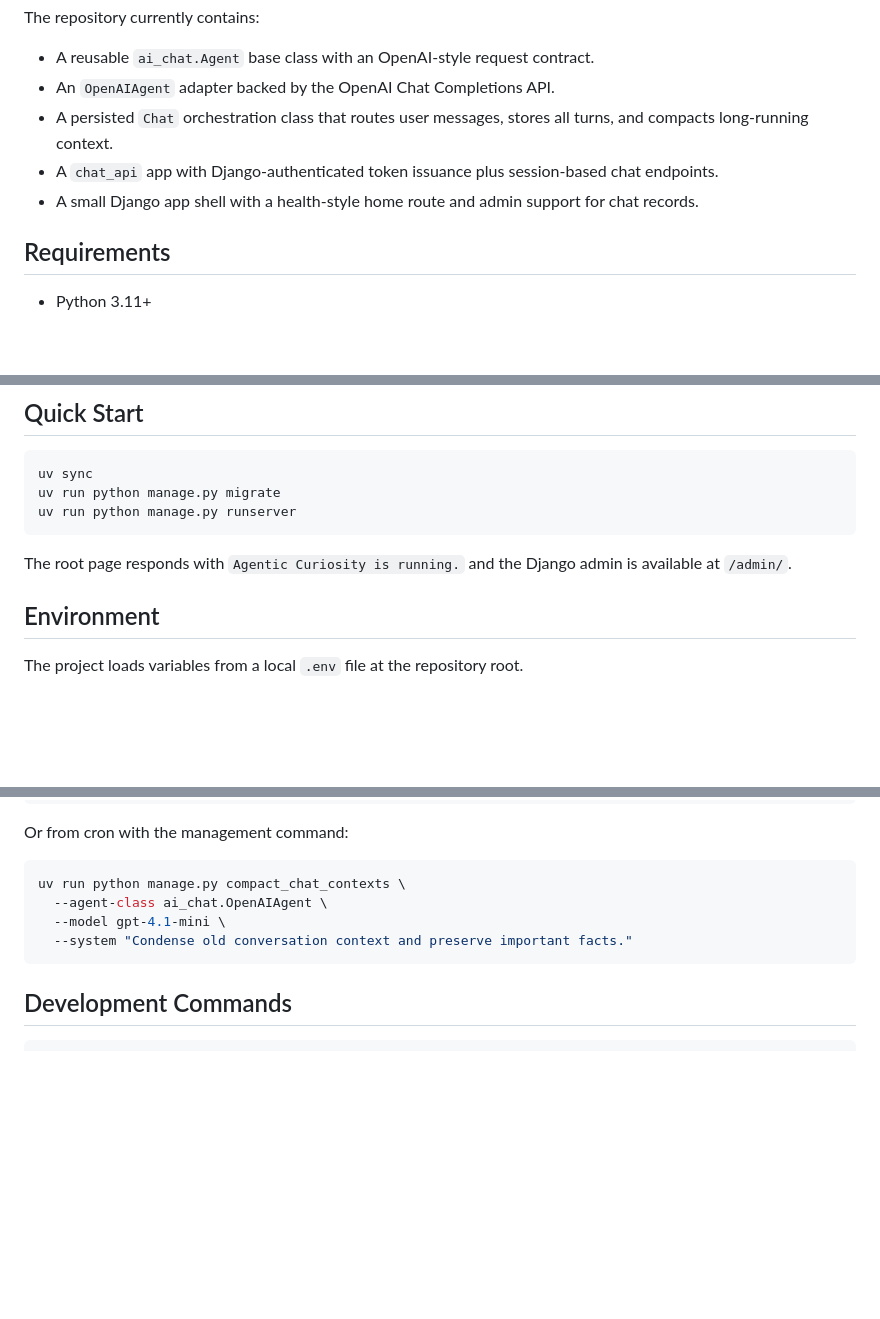
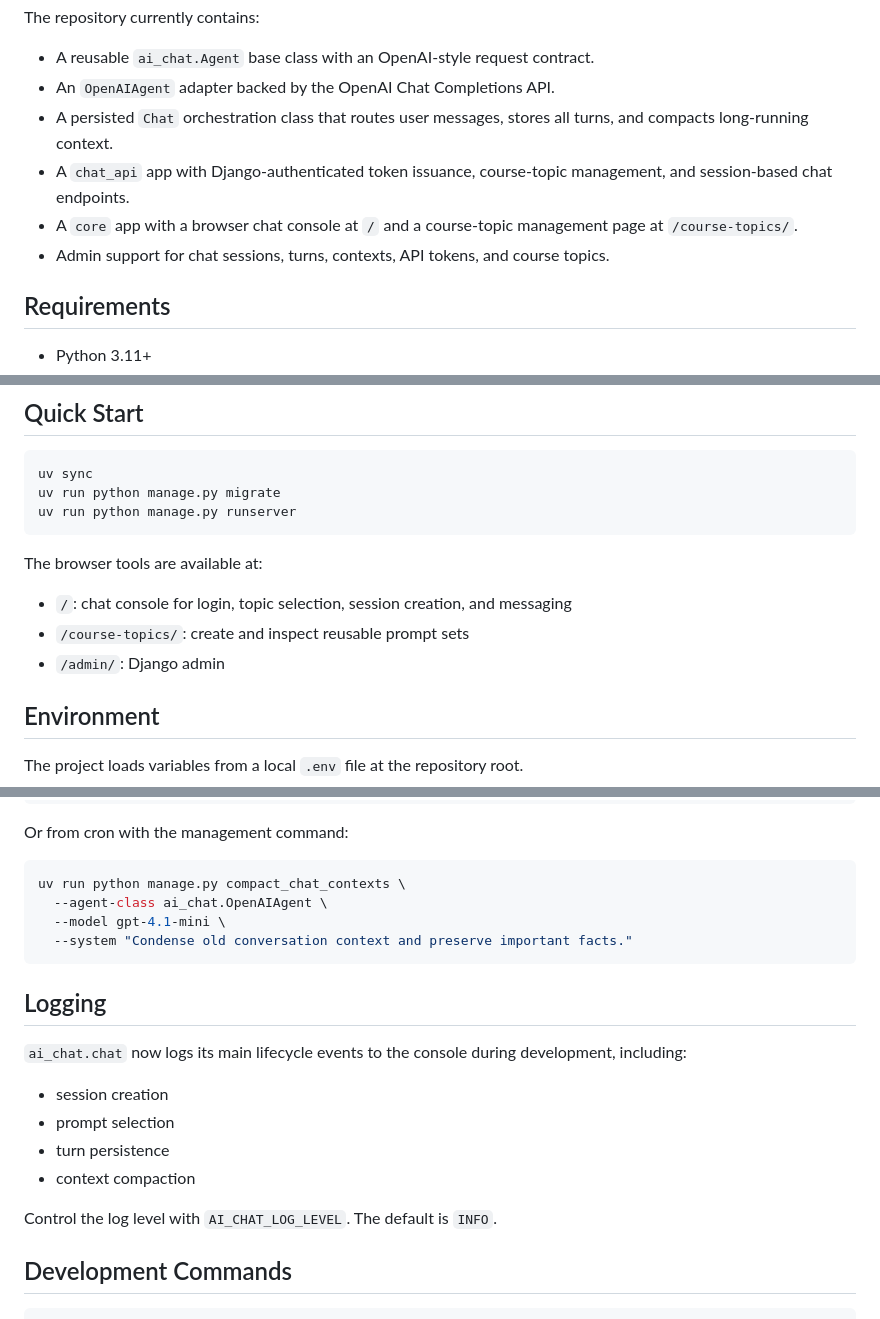
Before and after one commit to ralthor/agentic-curiosity, a Markdown page: README.md, 3 parts joined by grey strips. Rendered like a GitHub page; blank space fills up the shorter version.

````diff
--- a/README.md
+++ b/README.md
@@ -7,8 +7,9 @@ The repository currently contains:
 - A reusable `ai_chat.Agent` base class with an OpenAI-style request contract.
 - An `OpenAIAgent` adapter backed by the OpenAI Chat Completions API.
 - A persisted `Chat` orchestration class that routes user messages, stores all turns, and compacts long-running context.
-- A `chat_api` app with Django-authenticated token issuance plus session-based chat endpoints.
-- A small Django app shell with a health-style home route and admin support for chat records.
+- A `chat_api` app with Django-authenticated token issuance, course-topic management, and session-based chat endpoints.
+- A `core` app with a browser chat console at `/` and a course-topic management page at `/course-topics/`.
+- Admin support for chat sessions, turns, contexts, API tokens, and course topics.
 
 ## Requirements
 
@@ -24,7 +25,11 @@ uv run python manage.py migrate
 uv run python manage.py runserver
 ```
 
-The root page responds with `Agentic Curiosity is running.` and the Django admin is available at `/admin/`.
+The browser tools are available at:
+
+- `/`: chat console for login, topic selection, session creation, and messaging
+- `/course-topics/`: create and inspect reusable prompt sets
+- `/admin/`: Django admin
 
 ## Environment
 
@@ -183,6 +221,17 @@ uv run python manage.py compact_chat_contexts \
   --system "Condense old conversation context and preserve important facts."
 ```
 
+## Logging
+
+`ai_chat.chat` now logs its main lifecycle events to the console during development, including:
+
+- session creation
+- prompt selection
+- turn persistence
+- context compaction
+
+Control the log level with `AI_CHAT_LOG_LEVEL`. The default is `INFO`.
+
 ## Development Commands
 
 ```bash
````
Also changed, not shown: other parts of README.md (+43 -10 lines), 2 other files.
